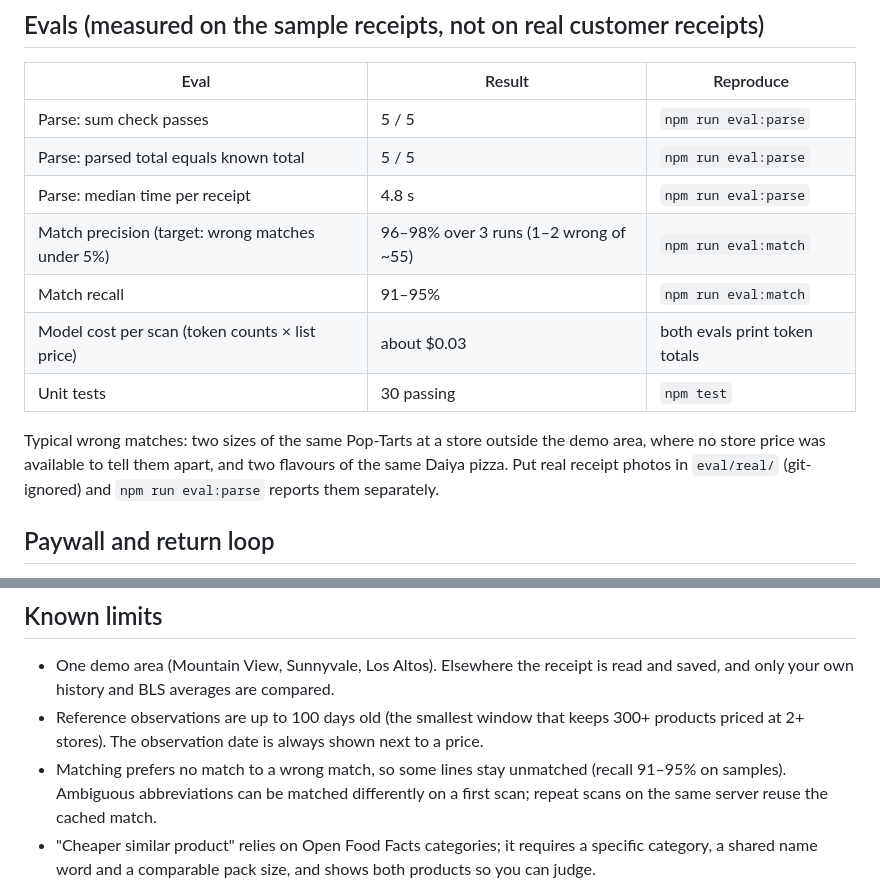
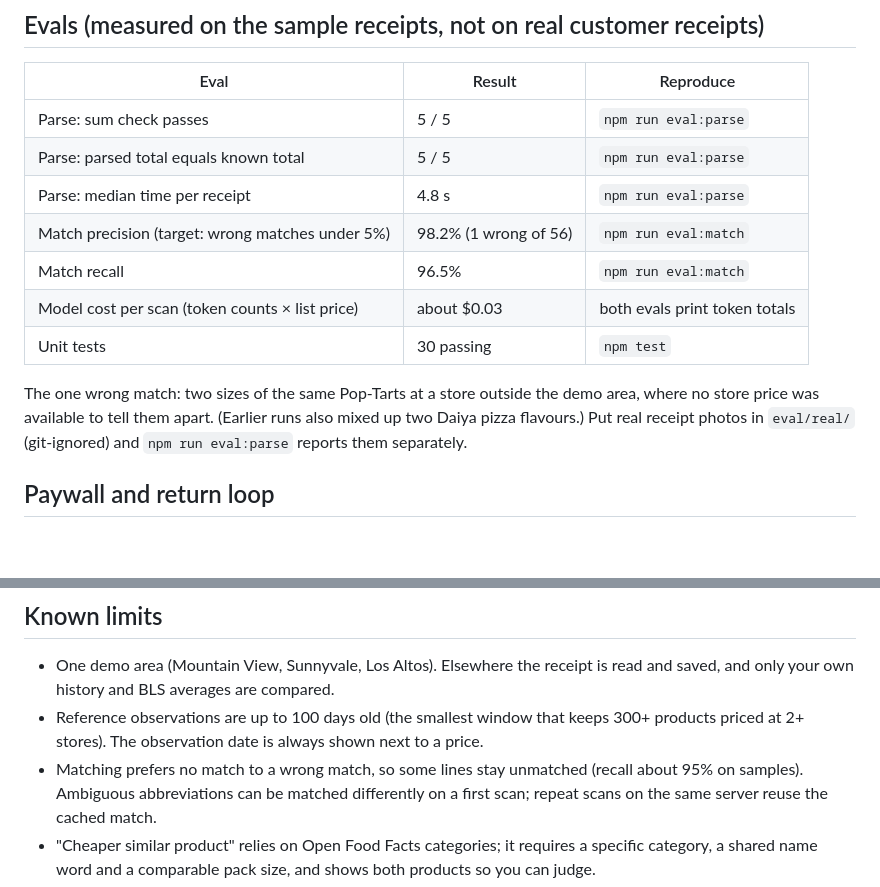
Before and after one commit to shoplikov/chek, a Markdown page: README.md, 2 parts joined by grey strips. GitHub-like rendering; blank space fills up the shorter version.

Commit message:
Match prompt: a brand's product lines are different products
Fixes gpt-5.4-mini matching Applegate Naturals to Applegate Organics. eval:match now 98.2% precision, 96.5% recall.

```diff
--- a/README.md
+++ b/README.md
@@ -80,13 +80,13 @@ matching, findings, pledge checks, the guarantee counter and inflation are all c
 | Parse: sum check passes | 5 / 5 | `npm run eval:parse` |
 | Parse: parsed total equals known total | 5 / 5 | `npm run eval:parse` |
 | Parse: median time per receipt | 4.8 s | `npm run eval:parse` |
-| Match precision (target: wrong matches under 5%) | 96–98% over 3 runs (1–2 wrong of ~55) | `npm run eval:match` |
-| Match recall | 91–95% | `npm run eval:match` |
+| Match precision (target: wrong matches under 5%) | 98.2% (1 wrong of 56) | `npm run eval:match` |
+| Match recall | 96.5% | `npm run eval:match` |
 | Model cost per scan (token counts × list price) | about $0.03 | both evals print token totals |
 | Unit tests | 30 passing | `npm test` |
 
-Typical wrong matches: two sizes of the same Pop-Tarts at a store outside the demo area, where no
-store price was available to tell them apart, and two flavours of the same Daiya pizza. Put real receipt photos in `eval/real/` (git-ignored) and
+The one wrong match: two sizes of the same Pop-Tarts at a store outside the demo area, where no
+store price was available to tell them apart. (Earlier runs also mixed up two Daiya pizza flavours.) Put real receipt photos in `eval/real/` (git-ignored) and
 `npm run eval:parse` reports them separately.
 
 ## Paywall and return loop
@@ -143,7 +143,7 @@ Requires Node 20+. Environment variables are listed in `.env.example`.
   only your own history and BLS averages are compared.
 - Reference observations are up to 100 days old (the smallest window that keeps 300+ products priced
   at 2+ stores). The observation date is always shown next to a price.
-- Matching prefers no match to a wrong match, so some lines stay unmatched (recall 91–95% on samples).
+- Matching prefers no match to a wrong match, so some lines stay unmatched (recall about 95% on samples).
   Ambiguous abbreviations can be matched differently on a first scan; repeat scans on the same
   server reuse the cached match.
 - "Cheaper similar product" relies on Open Food Facts categories; it requires a specific category,
```
Also changed, not shown: docs/DECISIONS.md (+5 -1 lines), prompts/match.md (+3 -0 lines), 2-week1.png, 5-week1-unlocked.png, 6-week2.png, 7-history.png.
